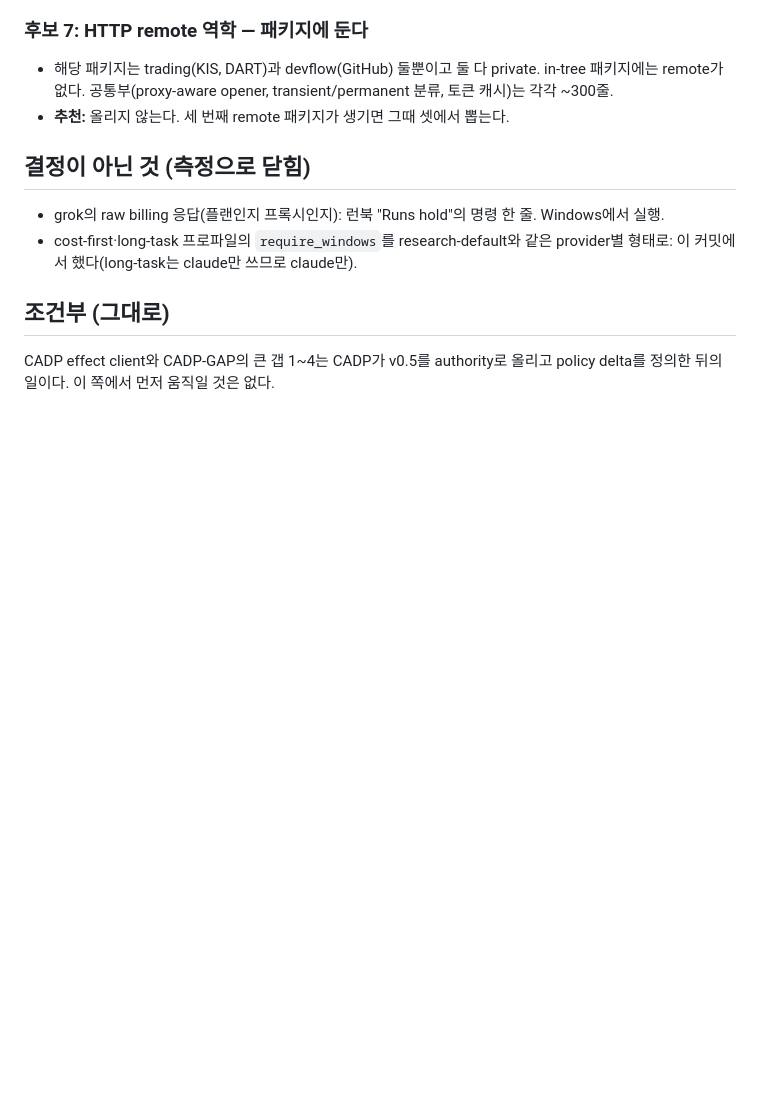
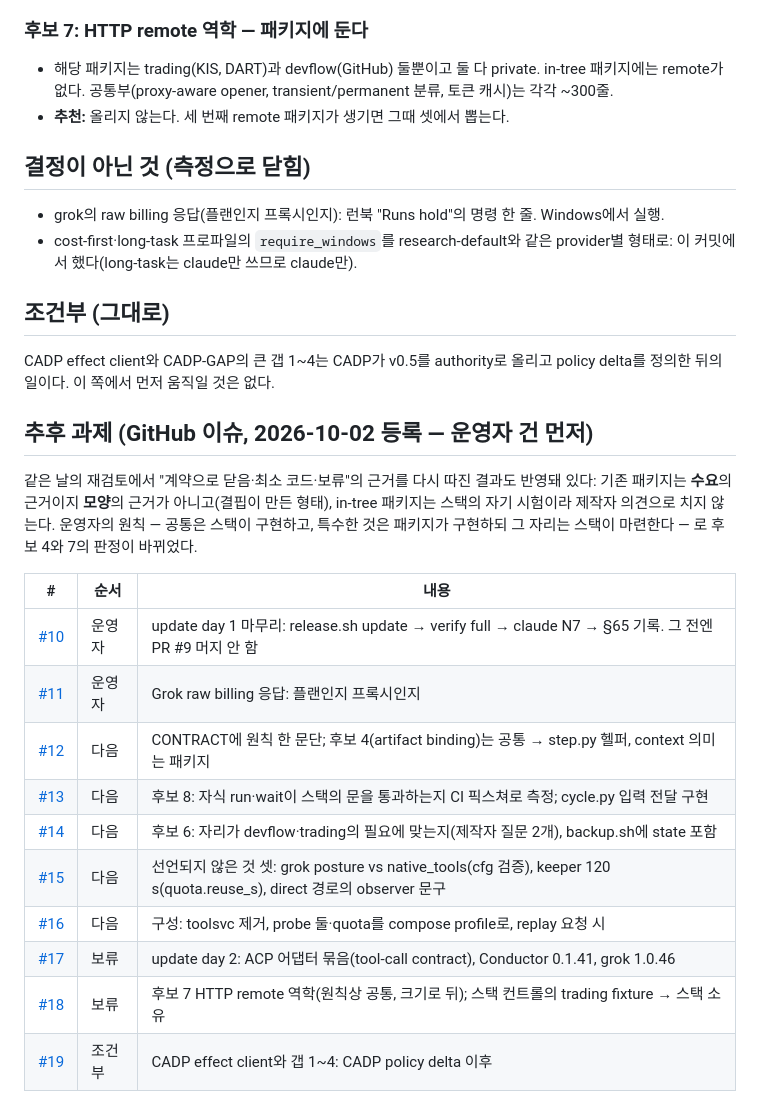
Before and after one commit to astro3141/agent-stack, a Markdown page: docs/record/DECISIONS-2026-10-02.md, the part around the change. GitHub-like rendering; blank space fills up the shorter version.

Commit message:
DECISIONS memo: the follow-up issues, in order (operator first), and the re-judgement behind them
Co-Authored-By: Claude Fable 5.1 <noreply@anthropic.com>
Claude-Session: https://claude.ai/code/session_01Cw9tK3XW5qXaaqWiBVHB9S

```diff
--- a/docs/record/DECISIONS-2026-10-02.md
+++ b/docs/record/DECISIONS-2026-10-02.md
@@ -96,3 +96,23 @@ claude N7). ACP 셋(codex·codex-acp·claude-agent-acp·acpx)은 "tool call 계
 
 CADP effect client와 CADP-GAP의 큰 갭 1~4는 CADP가 v0.5를 authority로 올리고 policy delta를
 정의한 뒤의 일이다. 이 쪽에서 먼저 움직일 것은 없다.
+
+## 추후 과제 (GitHub 이슈, 2026-10-02 등록 — 운영자 건 먼저)
+
+같은 날의 재검토에서 "계약으로 닫음·최소 코드·보류"의 근거를 다시 따진 결과도 반영돼 있다:
+기존 패키지는 **수요**의 근거이지 **모양**의 근거가 아니고(결핍이 만든 형태), in-tree 패키지는
+스택의 자기 시험이라 제작자 의견으로 치지 않는다. 운영자의 원칙 — 공통은 스택이 구현하고,
+특수한 것은 패키지가 구현하되 그 자리는 스택이 마련한다 — 로 후보 4와 7의 판정이 바뀌었다.
+
+| # | 순서 | 내용 |
+|---|---|---|
+| [#10](https://github.com/astro3141/agent-stack/issues/10) | 운영자 | update day 1 마무리: release.sh update → verify full → claude N7 → §65 기록. 그 전엔 PR #9 머지 안 함 |
+| [#11](https://github.com/astro3141/agent-stack/issues/11) | 운영자 | Grok raw billing 응답: 플랜인지 프록시인지 |
+| [#12](https://github.com/astro3141/agent-stack/issues/12) | 다음 | CONTRACT에 원칙 한 문단; 후보 4(artifact binding)는 공통 → step.py 헬퍼, context 의미는 패키지 |
+| [#13](https://github.com/astro3141/agent-stack/issues/13) | 다음 | 후보 8: 자식 run·wait이 스택의 문을 통과하는지 CI 픽스쳐로 측정; cycle.py 입력 전달 구현 |
+| [#14](https://github.com/astro3141/agent-stack/issues/14) | 다음 | 후보 6: 자리가 devflow·trading의 필요에 맞는지(제작자 질문 2개), backup.sh에 state 포함 |
+| [#15](https://github.com/astro3141/agent-stack/issues/15) | 다음 | 선언되지 않은 것 셋: grok posture vs native_tools(cfg 검증), keeper 120 s(quota.reuse_s), direct 경로의 observer 문구 |
+| [#16](https://github.com/astro3141/agent-stack/issues/16) | 다음 | 구성: toolsvc 제거, probe 둘·quota를 compose profile로, replay 요청 시 |
+| [#17](https://github.com/astro3141/agent-stack/issues/17) | 보류 | update day 2: ACP 어댑터 묶음(tool-call contract), Conductor 0.1.41, grok 1.0.46 |
+| [#18](https://github.com/astro3141/agent-stack/issues/18) | 보류 | 후보 7 HTTP remote 역학(원칙상 공통, 크기로 뒤); 스택 컨트롤의 trading fixture → 스택 소유 |
+| [#19](https://github.com/astro3141/agent-stack/issues/19) | 조건부 | CADP effect client와 갭 1~4: CADP policy delta 이후 |
```
